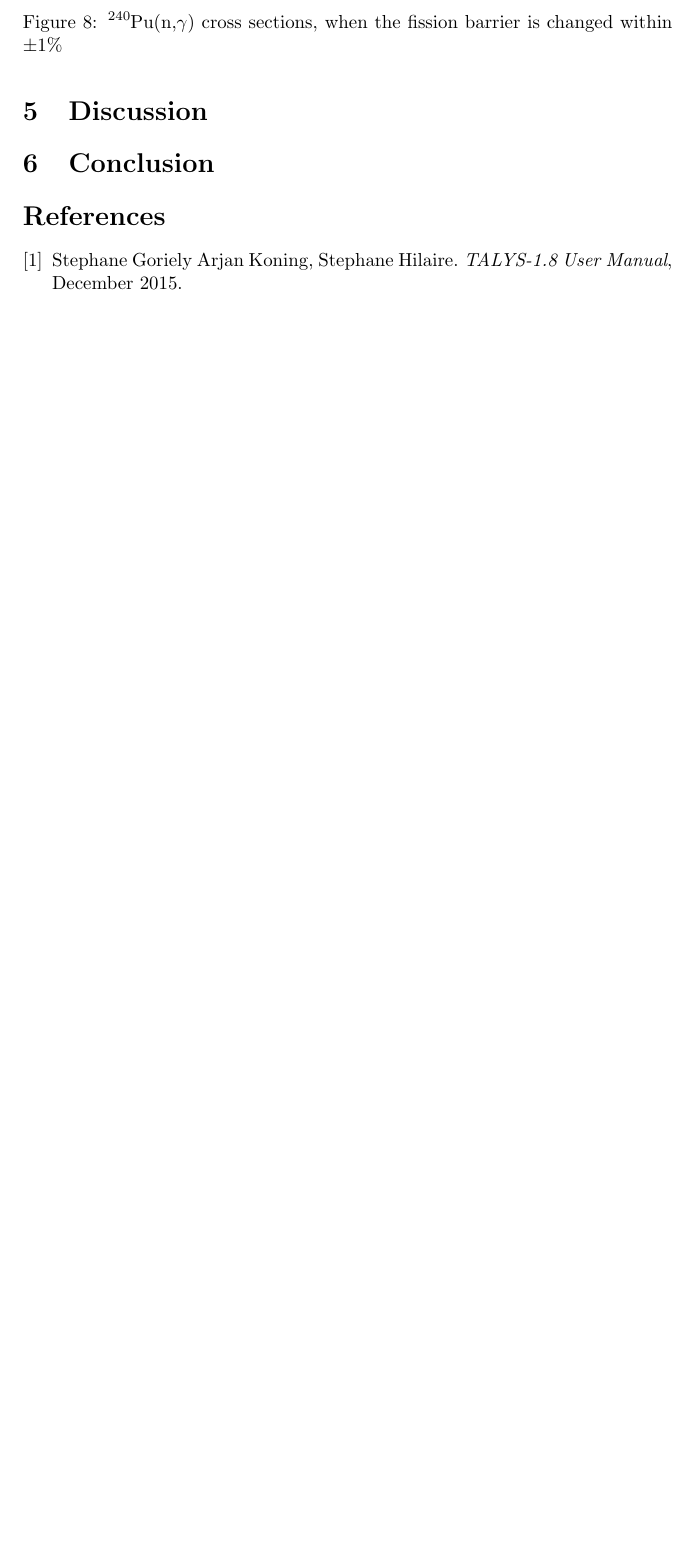
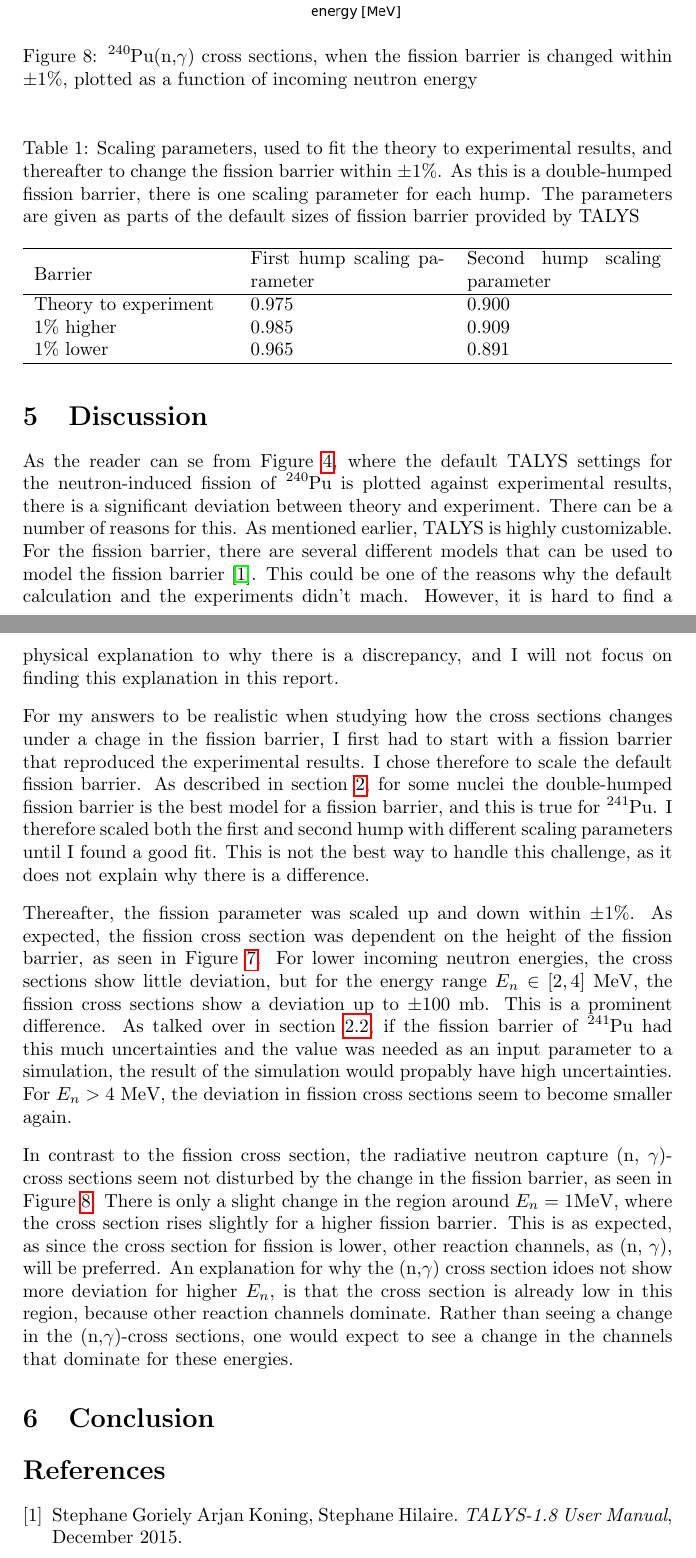
Before and after one commit to dortheg/Stellenboch-report, a LaTeX paper (Report/Report.tex): part of page 12 of 12 before the commit and two parts of pages 12 and 13 of 14 after it, the two joined at a grey line, cut so that both start at the same text, the shorter picture padded with empty space. Compiled offline with pdfLaTeX.

Commit message:
Wrote discussion

```diff
--- a/Report/Report.tex
+++ b/Report/Report.tex
@@ -170,11 +172,39 @@ I changed the fission barrier within $\pm 1 \%$, and plotted the fission and gam
   \begin{figure} [H]
 	\centering
 	\includegraphics[scale=0.7]{Gamma_cross_section_varying_fission_barrier.png}
-	\caption{ $\ce{^{240}Pu}$(n,$\gamma$) cross sections, when the fission barrier is changed within $\pm 1 \%$ }
+	\caption{ $\ce{^{240}Pu}$(n,$\gamma$) cross sections, when the fission barrier is changed within $\pm 1 \%$, plotted as a function of incoming neutron energy}
 	\label{fig:Gamma_cross_section_varying_fission_barrier}
 \end{figure}
 
+\begin{table} [H]
+	\centering
+	\caption{Scaling parameters, used to fit the theory to experimental results, and thereafter to change the fission barrier within $\pm 1 \%$. As this is a double-humped fission barrier, there is one scaling parameter for each hump. The parameters are given as parts of the default sizes of fission barrier provided by TALYS}
+	\begin{tabularx}{\textwidth}{XXX} \hline
+		\label{tab:scalingparm_fission_barrier}
+		Barrier & First hump scaling parameter & Second hump scaling parameter\\ \hline
+		Theory to experiment & 0.975 & 0.900 \\
+		$1 \% $ higher & 0.985  & 0.909  \\
+		$1 \% $ lower & 0.965 & 0.891 \\ \hline
+	\end{tabularx}
+\end{table}
+
 \section{Discussion}
+
+As the reader can se from Figure \ref{fig:Default_TALYS_fission_xs_to_exp}, where the default TALYS settings for the neutron-induced fission of $\ce{^{240}Pu}$ is plotted against experimental results, there is a significant deviation between theory and experiment. There can be a number of reasons for this. As mentioned earlier, TALYS is highly customizable. For the fission barrier, there are several different models that can be used to model the fission barrier \cite{TALYSmanual}. This could be one of the reasons why the default calculation and the experiments didn't mach. However, it is hard to find a physical explanation to why there is a discrepancy, and I will not focus on finding this explanation in this report.
+
+\par
+\vspace{3mm}
+
+ \noindent For my answers to be realistic when studying how the cross sections changes under a chage in the fission barrier, I first had to start with a fission barrier that reproduced the experimental results. I chose therefore to scale the default fission barrier. As described in section \ref{Theory}, for some nuclei the double-humped fission barrier is the best model for a fission barrier, and this is true for $\ce{^{241}Pu}$. I therefore scaled both the first and second hump with different scaling parameters until I found a good fit. This is not the best way to handle this challenge, as it does not explain why there is a difference.
+
+ \par
+ \vspace{3mm}
+ \noindent Thereafter, the fission parameter was scaled up and down within $\pm 1 \%$. As expected, the fission cross section was dependent on the height of the fission barrier, as seen in Figure \ref{fig:Fission_cross_section_varying_fission_barrier}. For lower incoming neutron energies, the cross sections show little deviation, but for the energy range $E_n \in [2,4]$ MeV, the fission cross sections show a deviation up to $\pm 100$ mb. This is a prominent difference. As talked over in section \ref{fission_in_astro}, if the fission barrier of $\ce{^{241}Pu}$ had this much uncertainties and the value was needed as an input parameter to a simulation, the result of the simulation would propably have high uncertainties. For $E_n > 4$ MeV, the deviation in fission cross sections seem to become smaller again.
+
+ \par
+ \vspace{3mm}
+ \noindent In contrast to the fission cross section, the radiative neutron capture (n, $\gamma$)-cross sections seem not disturbed by the change in the fission barrier, as seen in Figure \ref{fig:Gamma_cross_section_varying_fission_barrier}. There is only a slight change in the region around $E_n = 1$MeV, where the cross section rises slightly for a higher fission barrier. This is as expected, as since the cross section for fission is lower, other reaction channels, as (n, $\gamma$), will be preferred. An explanation for why the (n,$\gamma$) cross section idoes not show more deviation for higher $E_n$, is that the cross section is already low in this region, because other reaction channels dominate. Rather than seeing a change in the (n,$\gamma$)-cross sections, one would expect to see a change in the channels that dominate for these energies.
+
 
 \section{Conclusion}
 
```
Also changed, not shown: Report/Fission_cross_section_varying_fission_barrier.png, Report/Report.pdf, Report/Report.tex (18 more changed lines), 3 other files.
